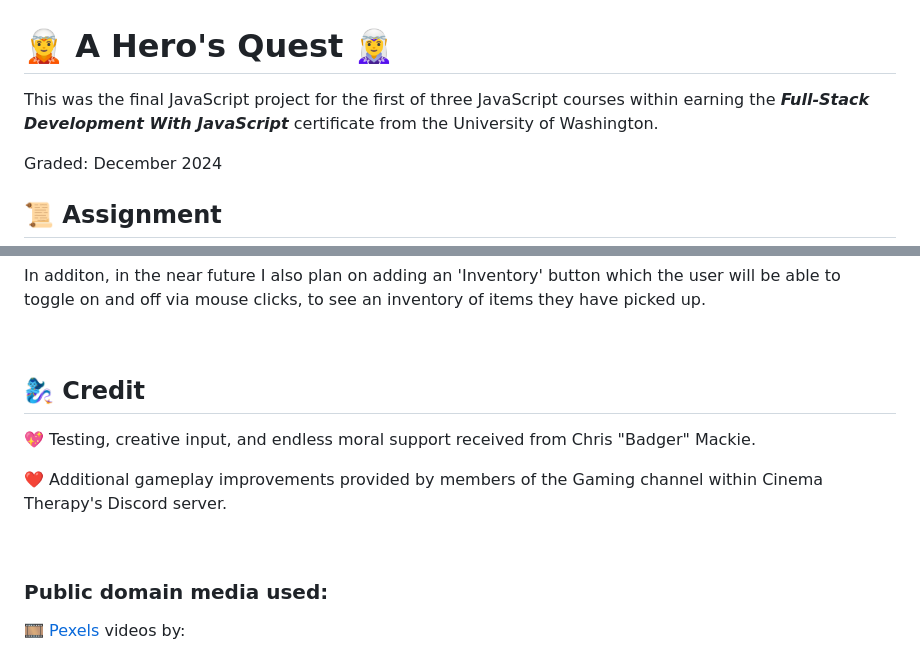
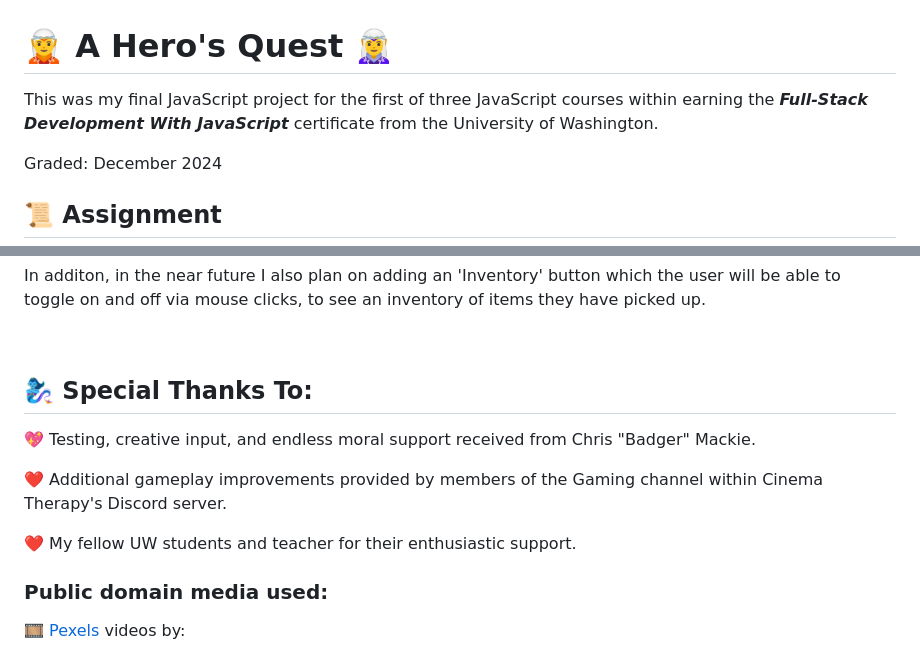
Before and after one commit to MyraReeves/Quest, a Markdown page: README.md, 2 parts joined by grey strips. GitHub-like rendering.

Commit message:
Small edits and additions

```diff
--- a/README.md
+++ b/README.md
@@ -1,6 +1,6 @@
 # 🧝 A Hero's Quest 🧝‍♀️
 
-This was the final JavaScript project for the first of three JavaScript courses within earning the _**Full-Stack Development With JavaScript**_ certificate from the University of Washington.
+This was my final JavaScript project for the first of three JavaScript courses within earning the _**Full-Stack Development With JavaScript**_ certificate from the University of Washington.
 
 Graded: December 2024
 
@@ -55,13 +55,13 @@ In additon, in the near future I also plan on adding an 'Inventory' button which
 
 <br>
 
-## 🧞‍♀️ Credit
+## 🧞‍♀️ Special Thanks To:
 
 💖 Testing, creative input, and endless moral support received from Chris "Badger" Mackie.
 
 ❤️ Additional gameplay improvements provided by members of the Gaming channel within Cinema Therapy's Discord server.
 
-<br>
+❤️ My fellow UW students and teacher for their enthusiastic support.
 
 ### Public domain media used:
 
```
